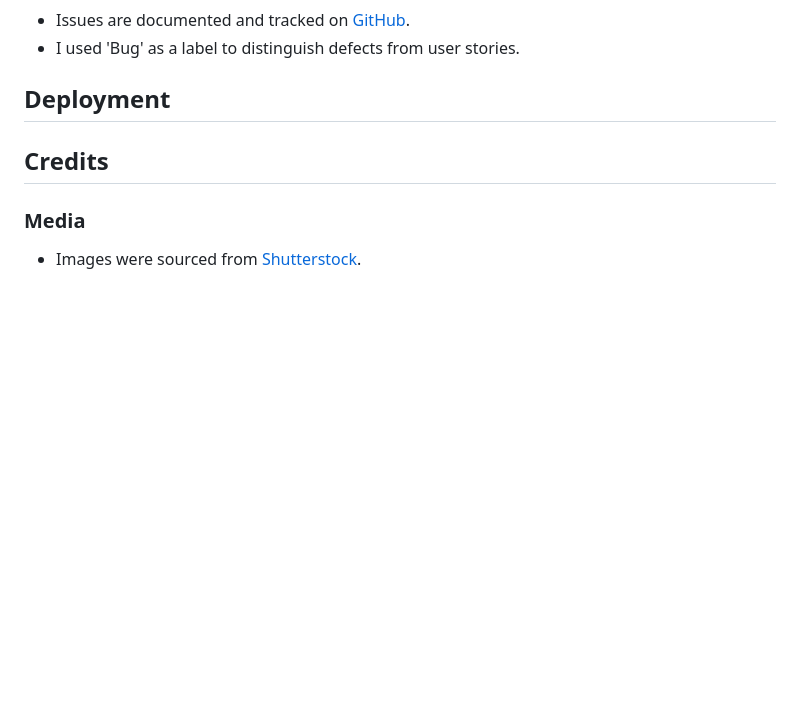
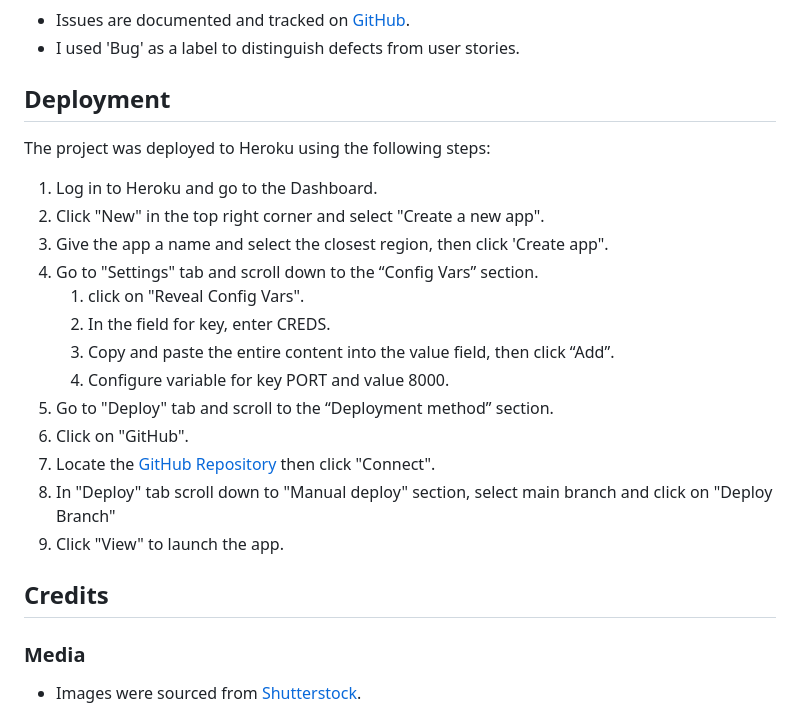
Before and after one commit to ip69719/ci-portfolio-four, a Markdown page: README.md, the part around the change. Drawn GitHub-style; blank space fills up the shorter version.

Commit message:
docs: add steps for deployment to Heroku to the Deployment section of README.md file

```diff
--- a/README.md
+++ b/README.md
@@ -104,6 +104,21 @@ Agile approach has been applied to develop this application. GitHub [projects bo
 * I used 'Bug' as a label to distinguish defects from user stories.
 
 ## Deployment
+The project was deployed to Heroku using the following steps:
+
+1. Log in to Heroku and go to the Dashboard.
+1. Click "New" in the top right corner and select "Create a new app".
+1. Give the app a name and select the closest region, then click 'Create app".
+1. Go to "Settings" tab and scroll down to the “Config Vars” section.
+    1. click on "Reveal Config Vars".
+    1. In the field for key, enter CREDS.
+    1. Copy and paste the entire content into the value field, then click “Add”.
+    1. Configure variable for key PORT and value 8000.
+1. Go to "Deploy" tab and scroll to the “Deployment method” section.
+1. Click on "GitHub".
+1. Locate the [GitHub Repository](https://github.com/ip69719/ci-portfolio-four) then click "Connect".
+1. In "Deploy" tab scroll down to "Manual deploy" section, select main branch and click on "Deploy Branch"
+1. Click "View" to launch the app.
 
 ## Credits
 
```
